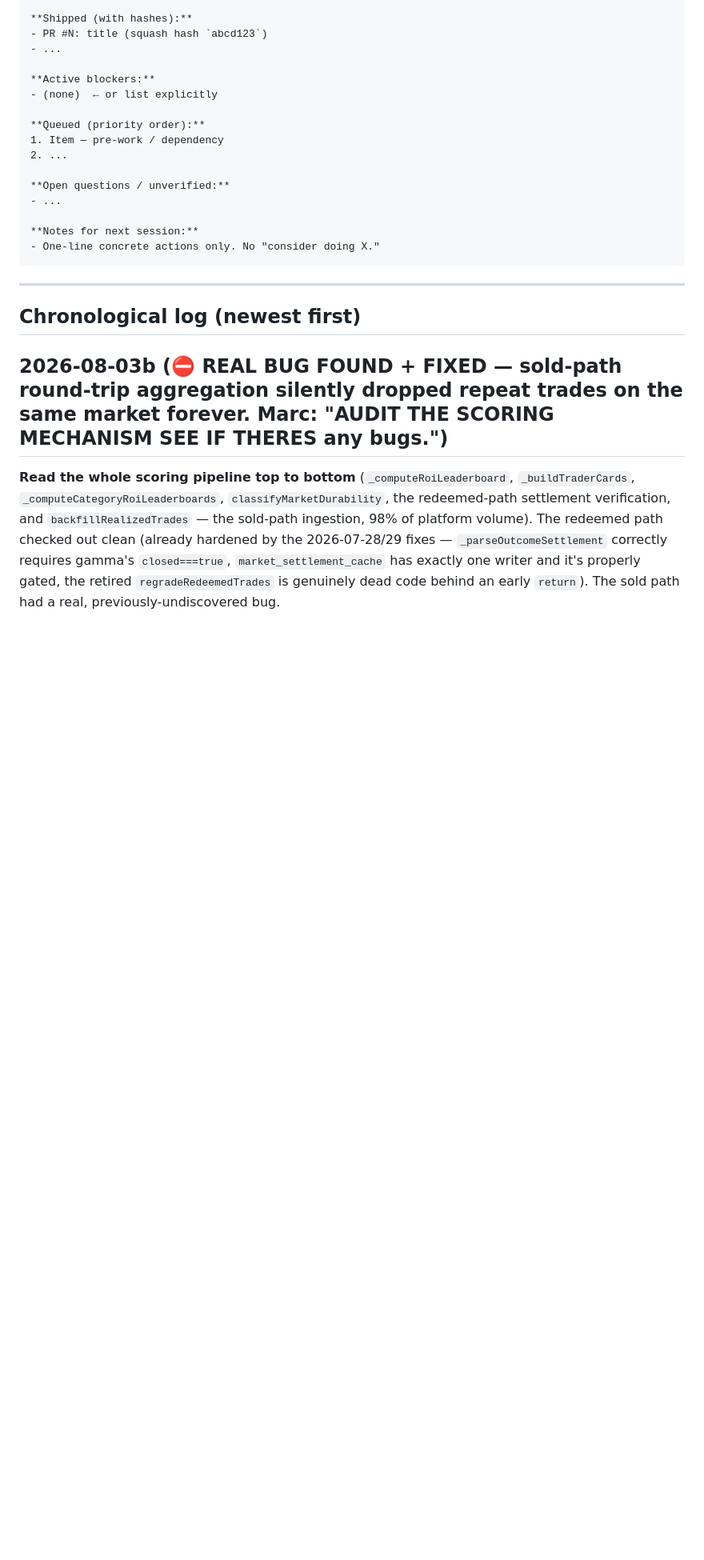
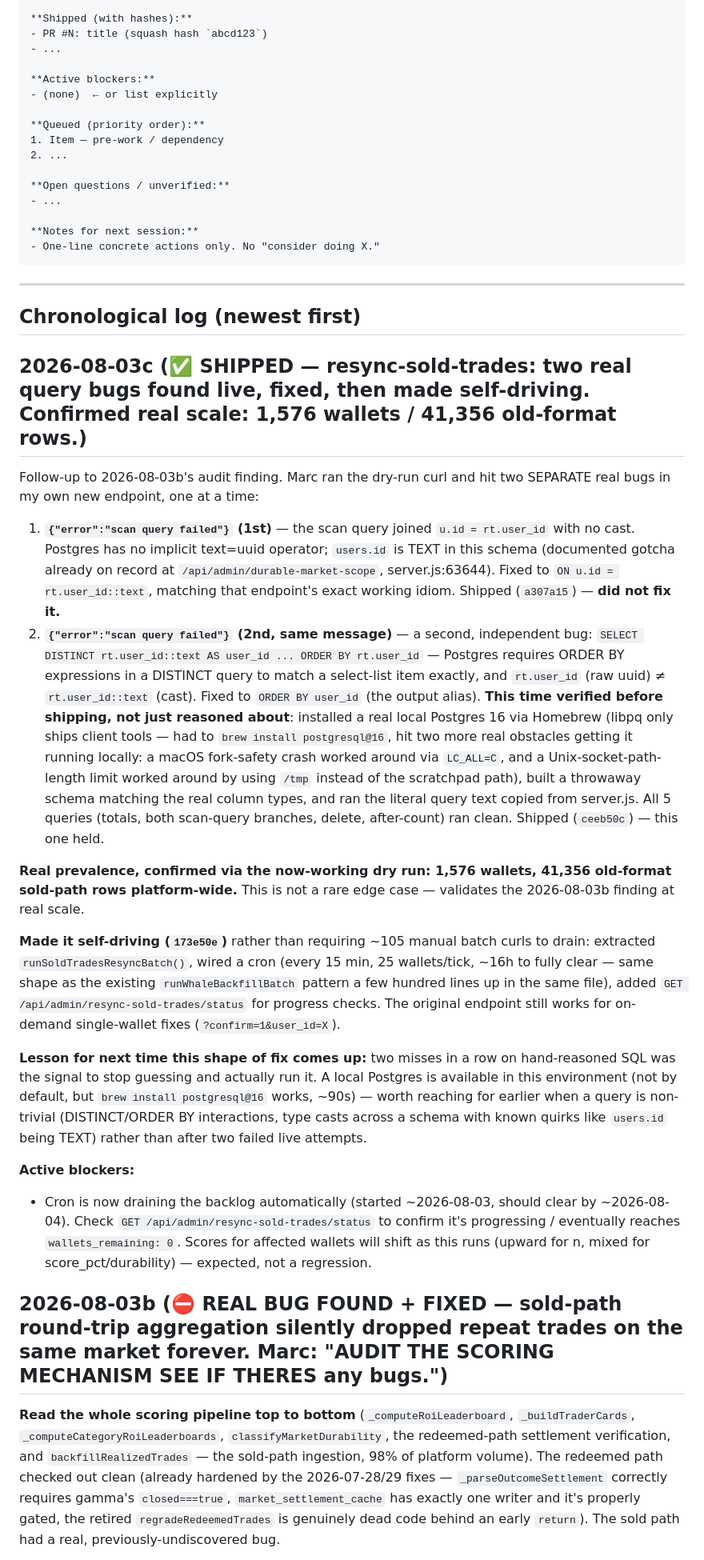
Before and after one commit to marcdems1-create/Hyperflex, a Markdown page: SESSION_STATE.md, the part around the change. Shown at 80% size. Drawn GitHub-style; blank space fills up the shorter version.

Commit message:
Log the two live query bugs, confirmed real scale, and the self-driving fix
Co-Authored-By: Claude Sonnet 5 <noreply@anthropic.com>

```diff
--- a/SESSION_STATE.md
+++ b/SESSION_STATE.md
@@ -48,6 +48,22 @@
 ---
 
 ## Chronological log (newest first)
+
+## 2026-08-03c (✅ SHIPPED — resync-sold-trades: two real query bugs found live, fixed, then made self-driving. Confirmed real scale: 1,576 wallets / 41,356 old-format rows.)
+
+Follow-up to 2026-08-03b's audit finding. Marc ran the dry-run curl and hit two SEPARATE real bugs in my own new endpoint, one at a time:
+
+1. **`{"error":"scan query failed"}` (1st)** — the scan query joined `u.id = rt.user_id` with no cast. Postgres has no implicit text=uuid operator; `users.id` is TEXT in this schema (documented gotcha already on record at `/api/admin/durable-market-scope`, server.js:63644). Fixed to `ON u.id = rt.user_id::text`, matching that endpoint's exact working idiom. Shipped (`a307a15`) — **did not fix it.**
+2. **`{"error":"scan query failed"}` (2nd, same message)** — a second, independent bug: `SELECT DISTINCT rt.user_id::text AS user_id ... ORDER BY rt.user_id` — Postgres requires ORDER BY expressions in a DISTINCT query to match a select-list item exactly, and `rt.user_id` (raw uuid) ≠ `rt.user_id::text` (cast). Fixed to `ORDER BY user_id` (the output alias). **This time verified before shipping, not just reasoned about**: installed a real local Postgres 16 via Homebrew (libpq only ships client tools — had to `brew install postgresql@16`, hit two more real obstacles getting it running locally: a macOS fork-safety crash worked around via `LC_ALL=C`, and a Unix-socket-path-length limit worked around by using `/tmp` instead of the scratchpad path), built a throwaway schema matching the real column types, and ran the literal query text copied from server.js. All 5 queries (totals, both scan-query branches, delete, after-count) ran clean. Shipped (`ceeb50c`) — this one held.
+
+**Real prevalence, confirmed via the now-working dry run: 1,576 wallets, 41,356 old-format sold-path rows platform-wide.** This is not a rare edge case — validates the 2026-08-03b finding at real scale.
+
+**Made it self-driving (`173e50e`)** rather than requiring ~105 manual batch curls to drain: extracted `runSoldTradesResyncBatch()`, wired a cron (every 15 min, 25 wallets/tick, ~16h to fully clear — same shape as the existing `runWhaleBackfillBatch` pattern a few hundred lines up in the same file), added `GET /api/admin/resync-sold-trades/status` for progress checks. The original endpoint still works for on-demand single-wallet fixes (`?confirm=1&user_id=X`).
+
+**Lesson for next time this shape of fix comes up:** two misses in a row on hand-reasoned SQL was the signal to stop guessing and actually run it. A local Postgres is available in this environment (not by default, but `brew install postgresql@16` works, ~90s) — worth reaching for earlier when a query is non-trivial (DISTINCT/ORDER BY interactions, type casts across a schema with known quirks like `users.id` being TEXT) rather than after two failed live attempts.
+
+**Active blockers:**
+- Cron is now draining the backlog automatically (started ~2026-08-03, should clear by ~2026-08-04). Check `GET /api/admin/resync-sold-trades/status` to confirm it's progressing / eventually reaches `wallets_remaining: 0`. Scores for affected wallets will shift as this runs (upward for n, mixed for score_pct/durability) — expected, not a regression.
 
 ## 2026-08-03b (⛔ REAL BUG FOUND + FIXED — sold-path round-trip aggregation silently dropped repeat trades on the same market forever. Marc: "AUDIT THE SCORING MECHANISM SEE IF THERES any bugs.")
 
```
